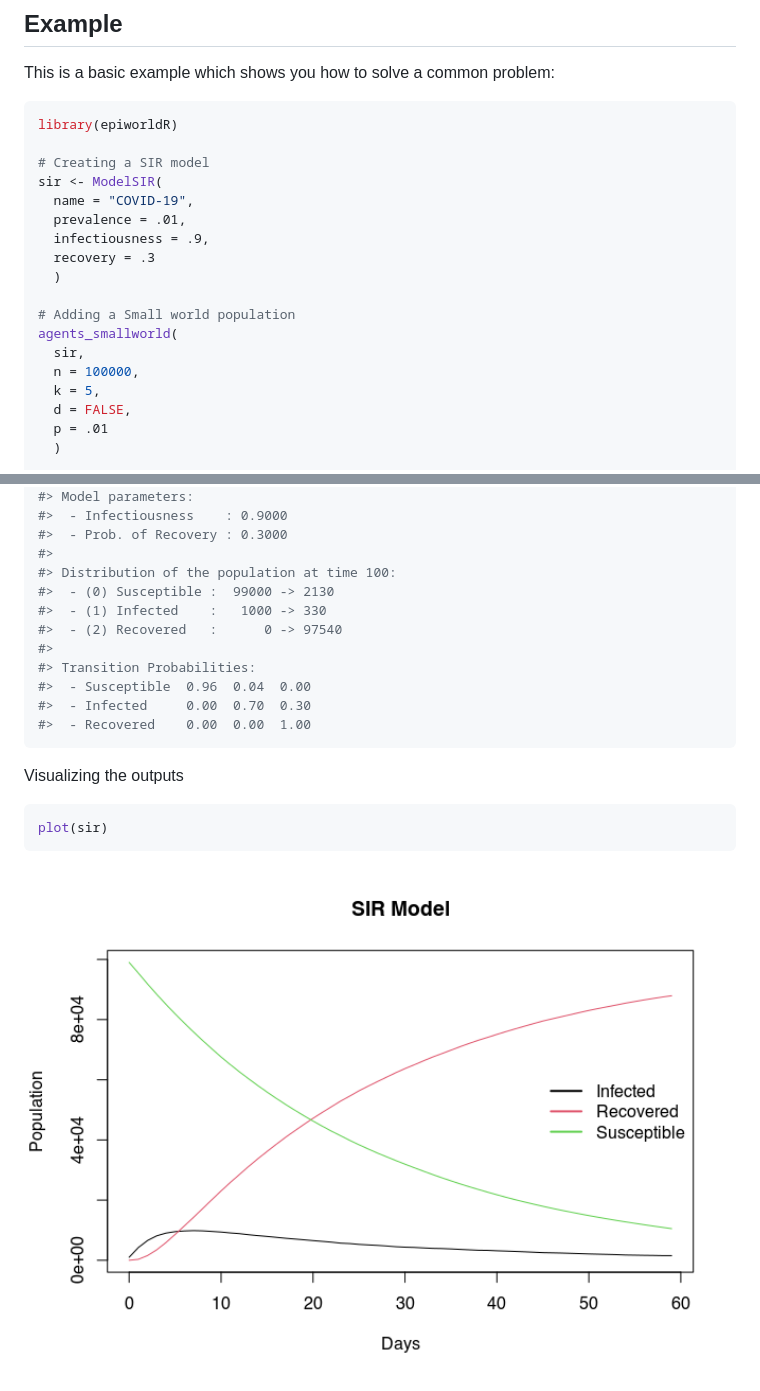
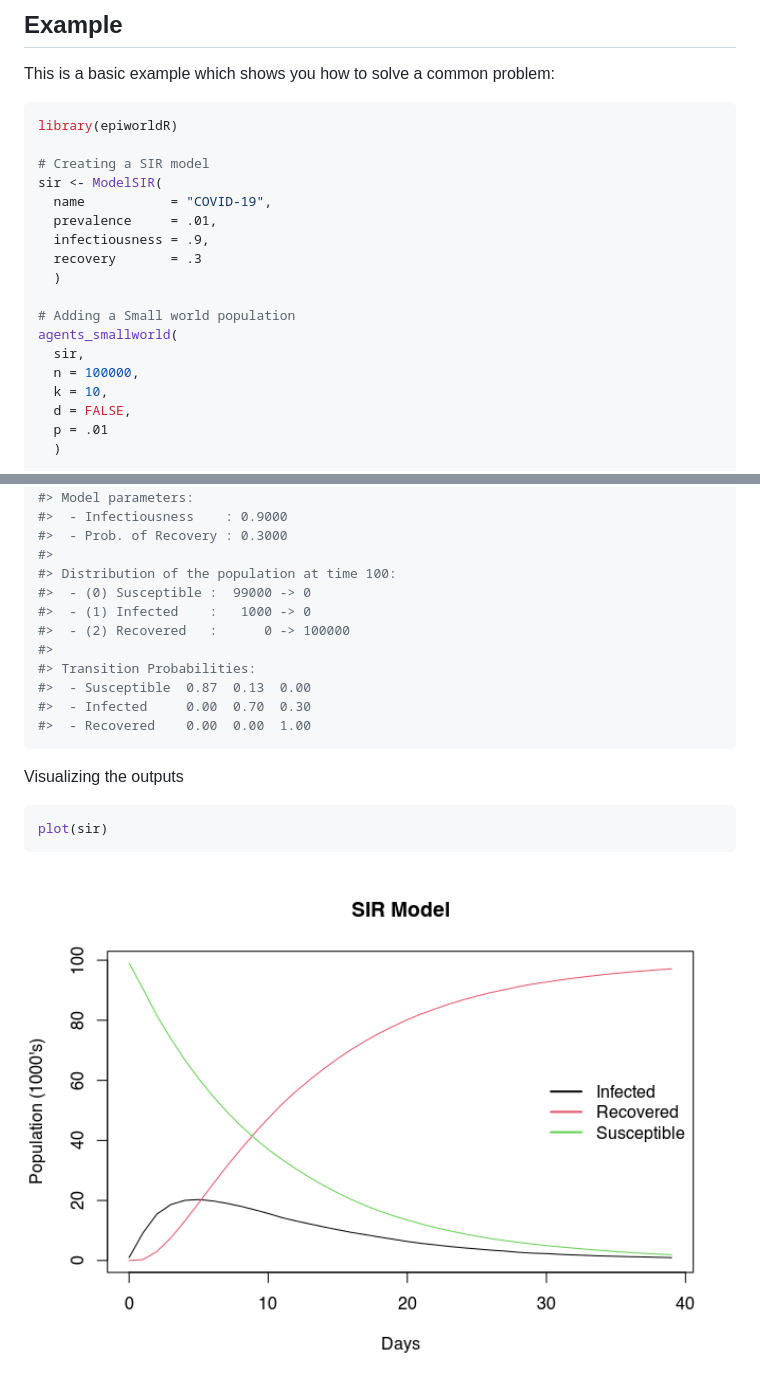
Before and after one commit to UofUEpiBio/epiworldR, a Markdown page: README.md, 2 parts joined by grey strips. Rendered like a GitHub page; pictures changed too: man/figures/README-unnamed-chunk-2-1.png.

````diff
--- a/README.md
+++ b/README.md
@@ -31,17 +31,17 @@ library(epiworldR)
 
 # Creating a SIR model
 sir <- ModelSIR(
-  name = "COVID-19",
-  prevalence = .01,
+  name           = "COVID-19",
+  prevalence     = .01,
   infectiousness = .9,
-  recovery = .3
+  recovery       = .3
   )
 
 # Adding a Small world population
 agents_smallworld(
   sir,
   n = 100000,
-  k = 5,
+  k = 10,
   d = FALSE,
   p = .01
   )
@@ -80,12 +80,12 @@ sir
 #>  - Prob. of Recovery : 0.3000
 #>
 #> Distribution of the population at time 100:
-#>  - (0) Susceptible :  99000 -> 2130
-#>  - (1) Infected    :   1000 -> 330
-#>  - (2) Recovered   :      0 -> 97540
+#>  - (0) Susceptible :  99000 -> 0
+#>  - (1) Infected    :   1000 -> 0
+#>  - (2) Recovered   :      0 -> 100000
 #>
 #> Transition Probabilities:
-#>  - Susceptible  0.96  0.04  0.00
+#>  - Susceptible  0.87  0.13  0.00
 #>  - Infected     0.00  0.70  0.30
 #>  - Recovered    0.00  0.00  1.00
 ```
````
Also changed, not shown: other parts of README.md (+2 -2 lines), 1 other file.
